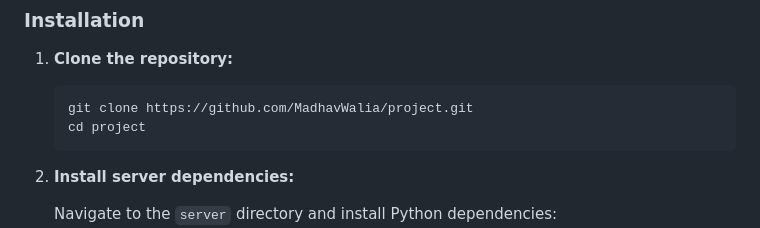
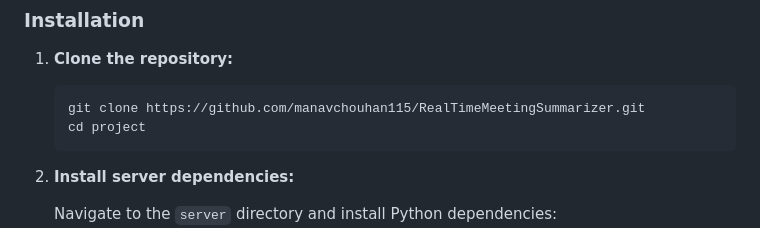
Before and after one commit to manavchouhan115/RealTimeMeetingSummarizer, a Markdown page: README.md, the part around the change. GitHub-like rendering.

````diff
--- a/README.md
+++ b/README.md
@@ -24,7 +24,7 @@ This project is a Chrome extension and FastAPI server that records audio from a
 1. **Clone the repository:**
 
    ```bash
-   git clone https://github.com/MadhavWalia/project.git
+   git clone https://github.com/manavchouhan115/RealTimeMeetingSummarizer.git
    cd project
    ```
 
````
